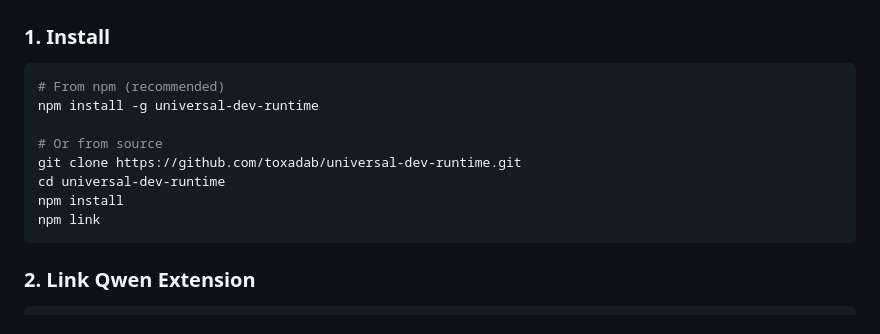
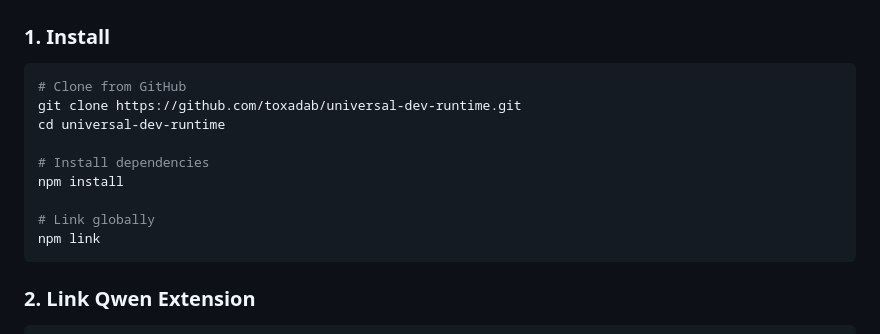
Before and after one commit to toxadab/universal-dev-runtime, a Markdown page: docs/USAGE.md, the part around the change. Drawn GitHub-style.

````diff
--- a/docs/USAGE.md
+++ b/docs/USAGE.md
@@ -5,13 +5,14 @@
 ### 1. Install
 
 ```bash
-# From npm (recommended)
-npm install -g universal-dev-runtime
-
-# Or from source
+# Clone from GitHub
 git clone https://github.com/toxadab/universal-dev-runtime.git
 cd universal-dev-runtime
+
+# Install dependencies
 npm install
+
+# Link globally
 npm link
 ```
 
````
Also changed, not shown: README.md (+5 -5 lines), docs/SETUP.md (+6 -3 lines).
